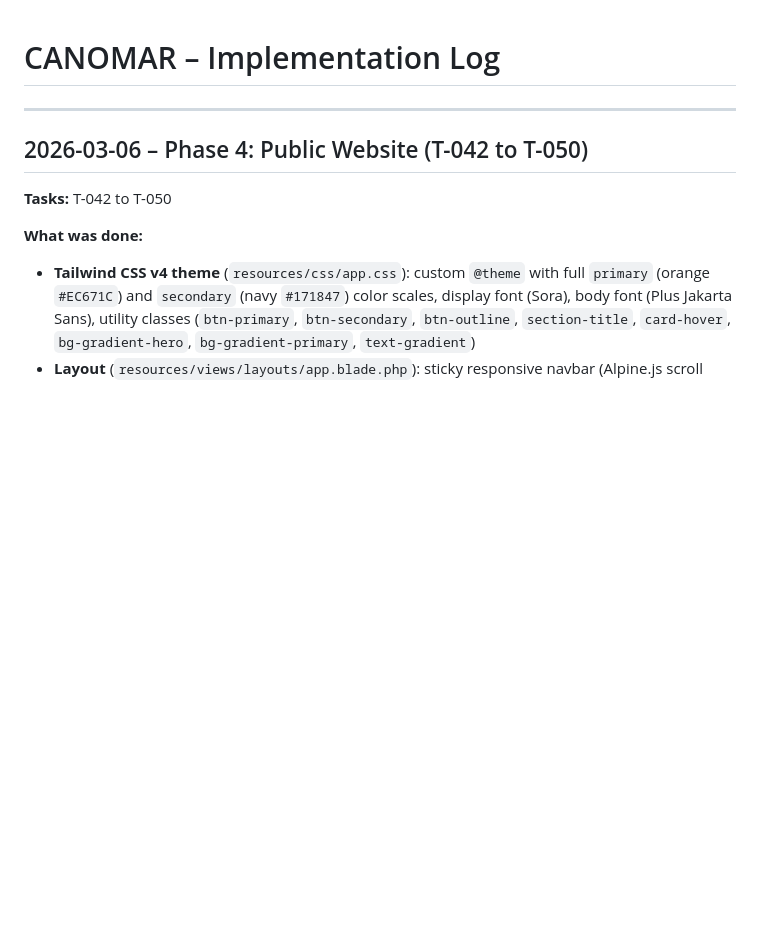
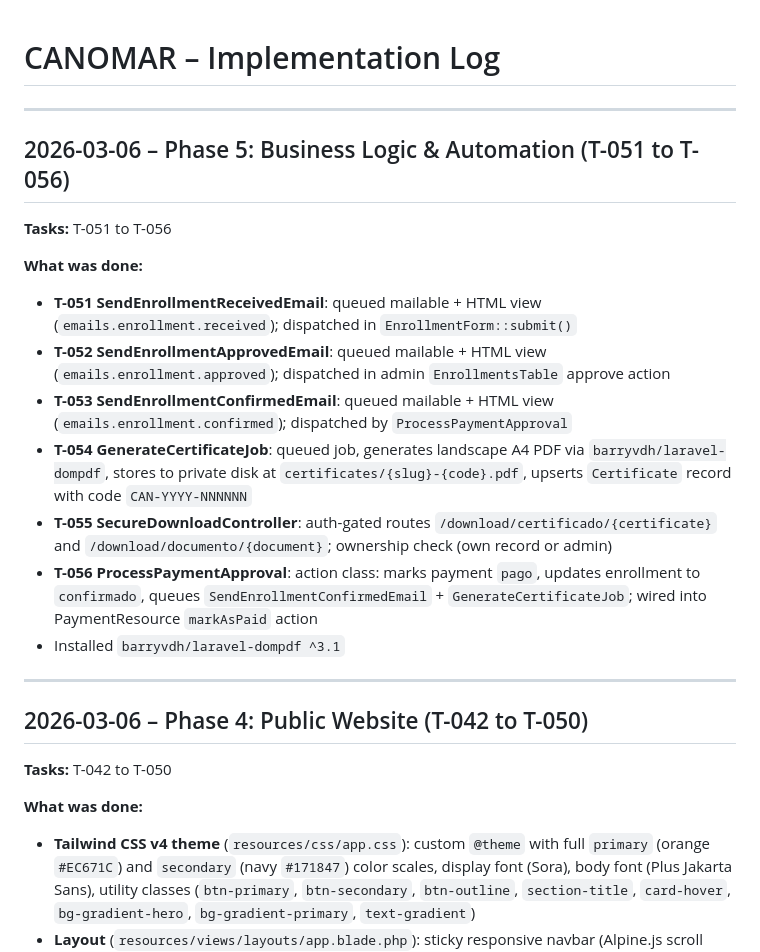
Before and after one commit to leonardoaquizomba/centroformacaocanomar, a Markdown page: docs/IMPLEMENTATION_LOG.md, the part around one of its changes. Drawn GitHub-style; blank space fills up the shorter version.

Commit message:
docs: update task backlog and implementation log for Phase 5

```diff
--- a/docs/IMPLEMENTATION_LOG.md
+++ b/docs/IMPLEMENTATION_LOG.md
@@ -1,4 +1,20 @@
 # CANOMAR – Implementation Log
+
+---
+
+## 2026-03-06 – Phase 5: Business Logic & Automation (T-051 to T-056)
+
+**Tasks:** T-051 to T-056
+
+**What was done:**
+
+- **T-051 SendEnrollmentReceivedEmail**: queued mailable + HTML view (`emails.enrollment.received`); dispatched in `EnrollmentForm::submit()`
+- **T-052 SendEnrollmentApprovedEmail**: queued mailable + HTML view (`emails.enrollment.approved`); dispatched in admin `EnrollmentsTable` approve action
+- **T-053 SendEnrollmentConfirmedEmail**: queued mailable + HTML view (`emails.enrollment.confirmed`); dispatched by `ProcessPaymentApproval`
+- **T-054 GenerateCertificateJob**: queued job, generates landscape A4 PDF via `barryvdh/laravel-dompdf`, stores to private disk at `certificates/{slug}-{code}.pdf`, upserts `Certificate` record with code `CAN-YYYY-NNNNNN`
+- **T-055 SecureDownloadController**: auth-gated routes `/download/certificado/{certificate}` and `/download/documento/{document}`; ownership check (own record or admin)
+- **T-056 ProcessPaymentApproval**: action class: marks payment `pago`, updates enrollment to `confirmado`, queues `SendEnrollmentConfirmedEmail` + `GenerateCertificateJob`; wired into PaymentResource `markAsPaid` action
+- Installed `barryvdh/laravel-dompdf ^3.1`
 
 ---
 
```
Also changed, not shown: other parts of docs/IMPLEMENTATION_LOG.md (+2 -0 lines), docs/TASK_BACKLOG.md (+7 -6 lines).
